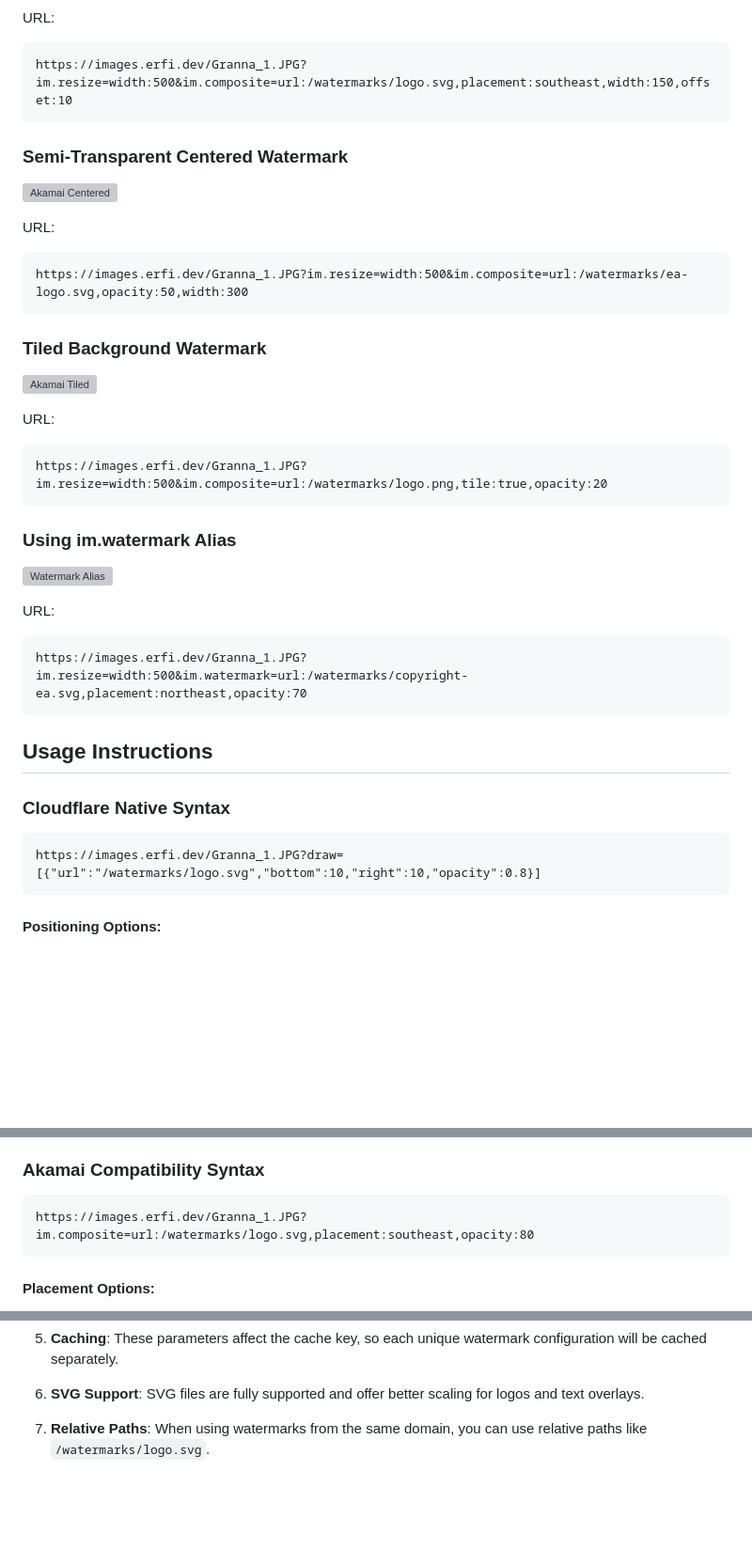
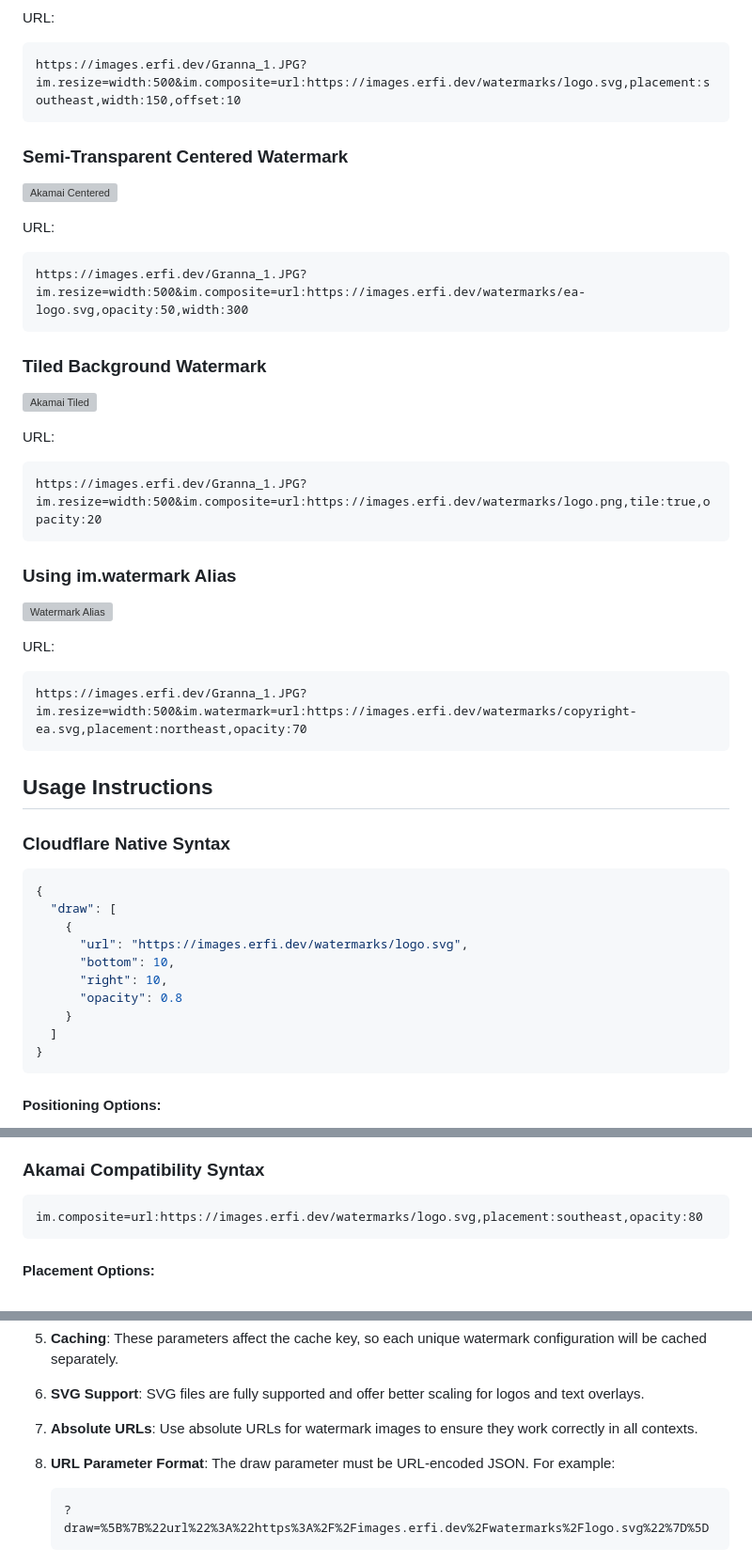
Before and after one commit to erfianugrah/image-resizer-2, a Markdown page: docs/WATERMARK_EXAMPLES.md, 3 parts joined by grey strips. Shown at 94% size. Rendered like a GitHub page; blank space fills up the shorter version; grey boxes are pictures that could not be loaded.

Commit message:
fixed watermark egs

````diff
--- a/docs/WATERMARK_EXAMPLES.md
+++ b/docs/WATERMARK_EXAMPLES.md
@@ -95,7 +95,7 @@ https://images.erfi.dev/Granna_1.JPG?width=500&draw=[{"url":"/watermarks/logo.sv
 
 URL:
 ```
-https://images.erfi.dev/Granna_1.JPG?im.resize=width:500&im.composite=url:/watermarks/logo.svg,placement:southeast,width:150,offset:10
+https://images.erfi.dev/Granna_1.JPG?im.resize=width:500&im.composite=url:https://images.erfi.dev/watermarks/logo.svg,placement:southeast,width:150,offset:10
 ```
 
 ### Semi-Transparent Centered Watermark
@@ -104,7 +104,7 @@ https://images.erfi.dev/Granna_1.JPG?im.resize=width:500&im.composite=url:/water
 
 URL:
 ```
-https://images.erfi.dev/Granna_1.JPG?im.resize=width:500&im.composite=url:/watermarks/ea-logo.svg,opacity:50,width:300
+https://images.erfi.dev/Granna_1.JPG?im.resize=width:500&im.composite=url:https://images.erfi.dev/watermarks/ea-logo.svg,opacity:50,width:300
 ```
 
 ### Tiled Background Watermark
@@ -113,7 +113,7 @@ https://images.erfi.dev/Granna_1.JPG?im.resize=width:500&im.composite=url:/water
 
 URL:
 ```
-https://images.erfi.dev/Granna_1.JPG?im.resize=width:500&im.composite=url:/watermarks/logo.png,tile:true,opacity:20
+https://images.erfi.dev/Granna_1.JPG?im.resize=width:500&im.composite=url:https://images.erfi.dev/watermarks/logo.png,tile:true,opacity:20
 ```
 
 ### Using im.watermark Alias
@@ -122,15 +122,24 @@ https://images.erfi.dev/Granna_1.JPG?im.resize=width:500&im.composite=url:/water
 
 URL:
 ```
-https://images.erfi.dev/Granna_1.JPG?im.resize=width:500&im.watermark=url:/watermarks/copyright-ea.svg,placement:northeast,opacity:70
+https://images.erfi.dev/Granna_1.JPG?im.resize=width:500&im.watermark=url:https://images.erfi.dev/watermarks/copyright-ea.svg,placement:northeast,opacity:70
 ```
 
 ## Usage Instructions
 
 ### Cloudflare Native Syntax
 
-```
-https://images.erfi.dev/Granna_1.JPG?draw=[{"url":"/watermarks/logo.svg","bottom":10,"right":10,"opacity":0.8}]
+```json
+{
+  "draw": [
+    {
+      "url": "https://images.erfi.dev/watermarks/logo.svg",
+      "bottom": 10,
+      "right": 10,
+      "opacity": 0.8
+    }
+  ]
+}
 ```
 
 #### Positioning Options:
@@ -151,7 +160,7 @@ https://images.erfi.dev/Granna_1.JPG?draw=[{"url":"/watermarks/logo.svg","bottom
 ### Akamai Compatibility Syntax
 
 ```
-https://images.erfi.dev/Granna_1.JPG?im.composite=url:/watermarks/logo.svg,placement:southeast,opacity:80
+im.composite=url:https://images.erfi.dev/watermarks/logo.svg,placement:southeast,opacity:80
 ```
 
 #### Placement Options:
@@ -188,4 +197,9 @@ https://images.erfi.dev/Granna_1.JPG?im.composite=url:/watermarks/logo.svg,place
 
 6. **SVG Support**: SVG files are fully supported and offer better scaling for logos and text overlays.
 
-7. **Relative Paths**: When using watermarks from the same domain, you can use relative paths like `/watermarks/logo.svg`.
+7. **Absolute URLs**: Use absolute URLs for watermark images to ensure they work correctly in all contexts.
+
+8. **URL Parameter Format**: The draw parameter must be URL-encoded JSON. For example:
+   ```
+   ?draw=%5B%7B%22url%22%3A%22https%3A%2F%2Fimages.erfi.dev%2Fwatermarks%2Flogo.svg%22%7D%5D
+   ```
````
Also changed, not shown: other parts of docs/WATERMARK_EXAMPLES.md (+20 -20 lines).
